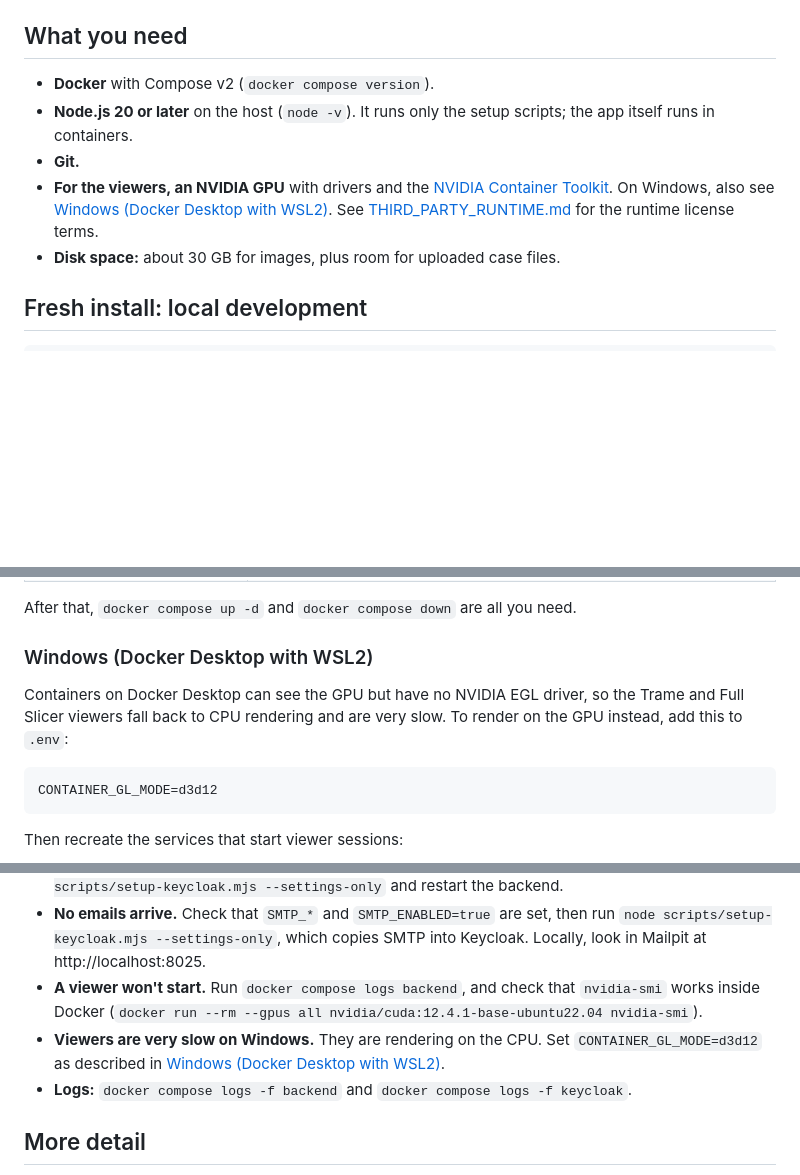
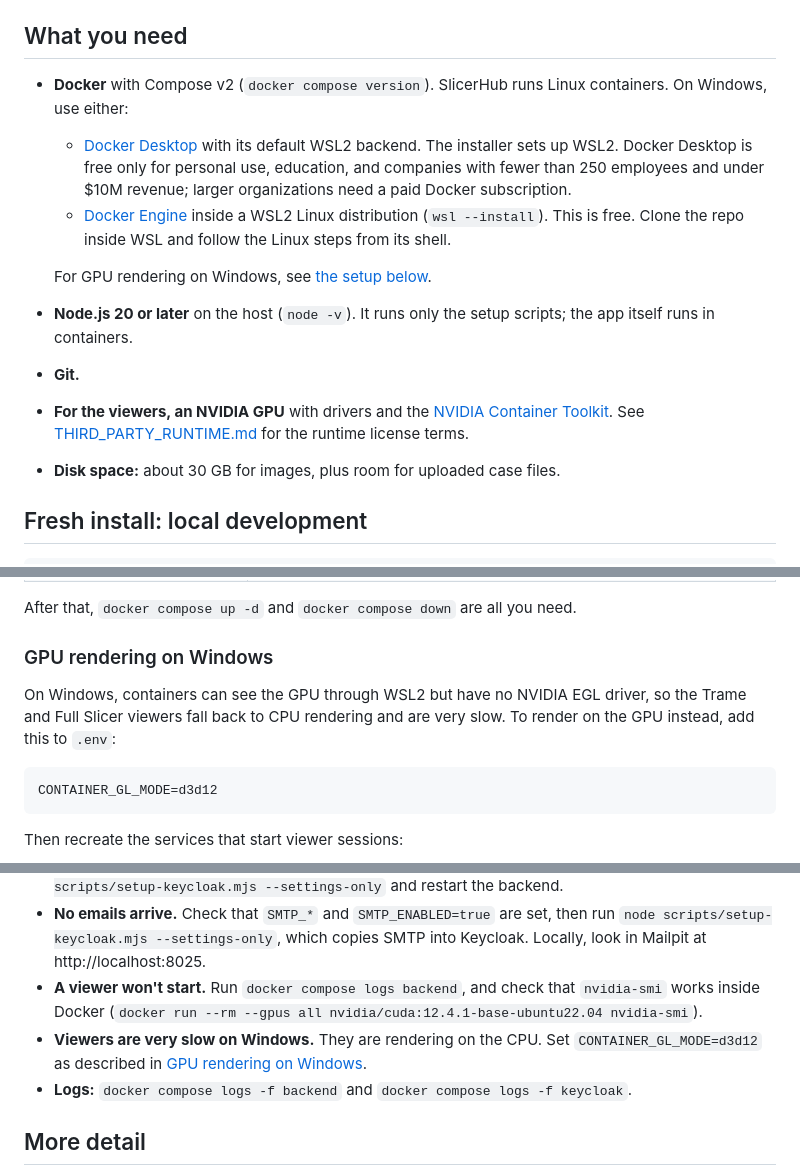
Before and after one commit to JolleyLab/SlicerHub, a Markdown page: DEPLOYMENT.md, 3 parts joined by grey strips. GitHub-like rendering; blank space fills up the shorter version.

Commit message:
Explain Docker options on Windows in the requirements
Co-Authored-By: Claude Opus 5.5 <noreply@anthropic.com>

````diff
--- a/DEPLOYMENT.md
+++ b/DEPLOYMENT.md
@@ -22,10 +22,14 @@ One script, `scripts/bootstrap.mjs`, sets all of this up and is safe to run agai
 
 ## What you need
 
-- **Docker** with Compose v2 (`docker compose version`).
+- **Docker** with Compose v2 (`docker compose version`). SlicerHub runs Linux containers. On Windows, use either:
+  - [Docker Desktop](https://docs.docker.com/desktop/setup/install/windows-install/) with its default WSL2 backend. The installer sets up WSL2. Docker Desktop is free only for personal use, education, and companies with fewer than 250 employees and under $10M revenue; larger organizations need a paid Docker subscription.
+  - [Docker Engine](https://docs.docker.com/engine/install/ubuntu/) inside a WSL2 Linux distribution (`wsl --install`). This is free. Clone the repo inside WSL and follow the Linux steps from its shell.
+
+  For GPU rendering on Windows, see [the setup below](#gpu-rendering-on-windows).
 - **Node.js 20 or later** on the host (`node -v`). It runs only the setup scripts; the app itself runs in containers.
 - **Git.**
-- **For the viewers, an NVIDIA GPU** with drivers and the [NVIDIA Container Toolkit](https://docs.nvidia.com/datacenter/cloud-native/container-toolkit/). On Windows, also see [Windows (Docker Desktop with WSL2)](#windows-docker-desktop-with-wsl2). See [THIRD_PARTY_RUNTIME.md](THIRD_PARTY_RUNTIME.md) for the runtime license terms.
+- **For the viewers, an NVIDIA GPU** with drivers and the [NVIDIA Container Toolkit](https://docs.nvidia.com/datacenter/cloud-native/container-toolkit/). See [THIRD_PARTY_RUNTIME.md](THIRD_PARTY_RUNTIME.md) for the runtime license terms.
 - **Disk space:** about 30 GB for images, plus room for uploaded case files.
 
 ## Fresh install: local development
@@ -55,9 +59,9 @@ When it finishes:
 
 After that, `docker compose up -d` and `docker compose down` are all you need.
 
-### Windows (Docker Desktop with WSL2)
+### GPU rendering on Windows
 
-Containers on Docker Desktop can see the GPU but have no NVIDIA EGL driver, so the Trame and Full Slicer viewers fall back to CPU rendering and are very slow. To render on the GPU instead, add this to `.env`:
+On Windows, containers can see the GPU through WSL2 but have no NVIDIA EGL driver, so the Trame and Full Slicer viewers fall back to CPU rendering and are very slow. To render on the GPU instead, add this to `.env`:
 
 ```bash
 CONTAINER_GL_MODE=d3d12
@@ -328,7 +332,7 @@ Once you're confident in the new version:
 - **Sign-in or email links point to `localhost`.** `PUBLIC_APP_URL` is wrong. Fix it, then run `node scripts/setup-keycloak.mjs --settings-only` and restart the backend.
 - **No emails arrive.** Check that `SMTP_*` and `SMTP_ENABLED=true` are set, then run `node scripts/setup-keycloak.mjs --settings-only`, which copies SMTP into Keycloak. Locally, look in Mailpit at http://localhost:8025.
 - **A viewer won't start.** Run `docker compose logs backend`, and check that `nvidia-smi` works inside Docker (`docker run --rm --gpus all nvidia/cuda:12.4.1-base-ubuntu22.04 nvidia-smi`).
-- **Viewers are very slow on Windows.** They are rendering on the CPU. Set `CONTAINER_GL_MODE=d3d12` as described in [Windows (Docker Desktop with WSL2)](#windows-docker-desktop-with-wsl2).
+- **Viewers are very slow on Windows.** They are rendering on the CPU. Set `CONTAINER_GL_MODE=d3d12` as described in [GPU rendering on Windows](#gpu-rendering-on-windows).
 - **Logs:** `docker compose logs -f backend` and `docker compose logs -f keycloak`.
 
 ## More detail
````
